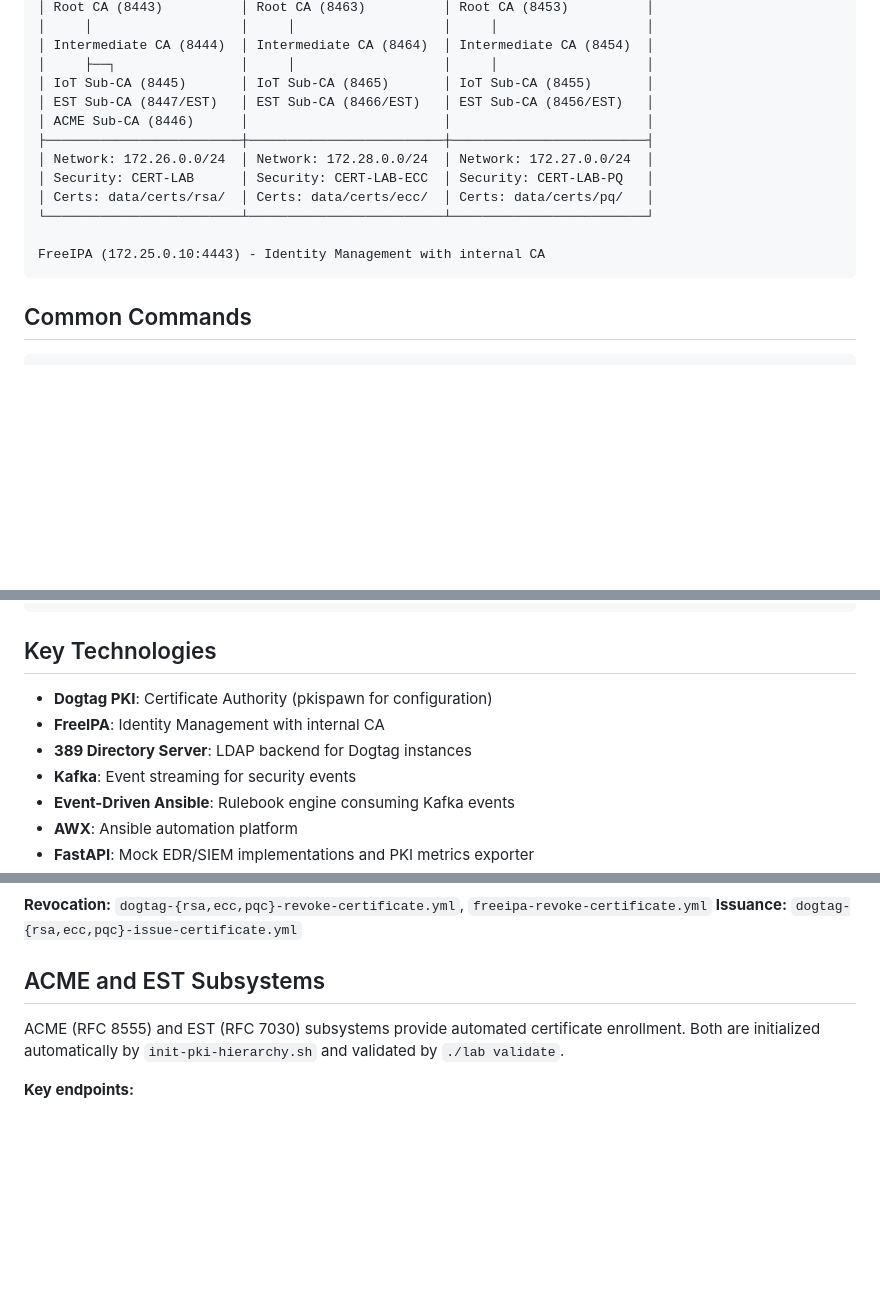
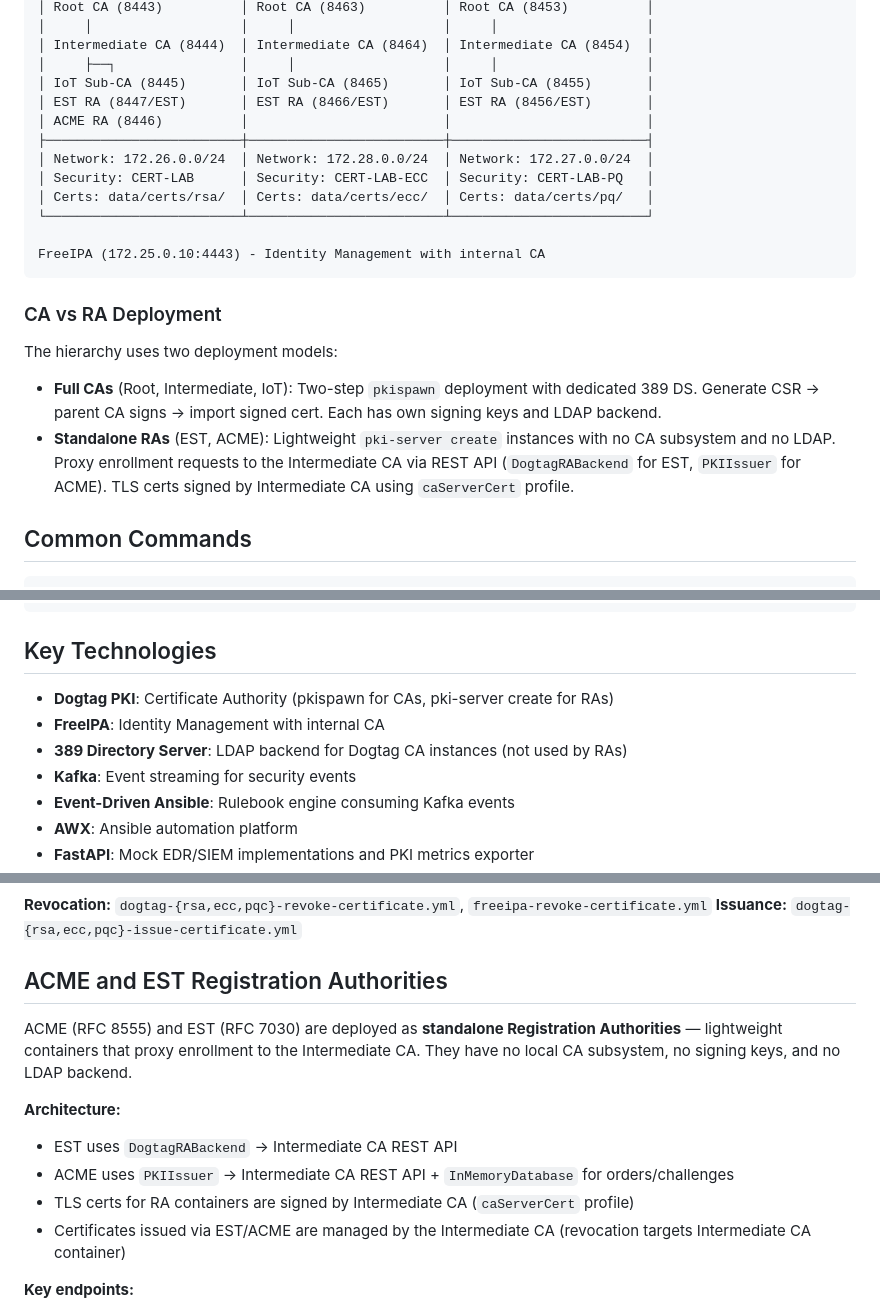
Before and after one commit to czinda/cert-revocation-lab, a Markdown page: CLAUDE.md, 3 parts joined by grey strips. Rendered like a GitHub page; blank space fills up the shorter version.

Commit message:
Document RA architecture in CLAUDE.md: EST/ACME as standalone Registration Authorities
Co-Authored-By: Claude Opus 4.6 <noreply@anthropic.com>

````diff
--- a/CLAUDE.md
+++ b/CLAUDE.md
@@ -26,8 +26,8 @@ Uses Dogtag PKI and FreeIPA, integrated with Event-Driven Ansible for real-time
 │ Intermediate CA (8444)  │ Intermediate CA (8464)  │ Intermediate CA (8454)  │
 │     ├──┐                │     │                   │     │                   │
 │ IoT Sub-CA (8445)       │ IoT Sub-CA (8465)       │ IoT Sub-CA (8455)       │
-│ EST Sub-CA (8447/EST)   │ EST Sub-CA (8466/EST)   │ EST Sub-CA (8456/EST)   │
-│ ACME Sub-CA (8446)      │                         │                         │
+│ EST RA (8447/EST)       │ EST RA (8466/EST)       │ EST RA (8456/EST)       │
+│ ACME RA (8446)          │                         │                         │
 ├─────────────────────────┼─────────────────────────┼─────────────────────────┤
 │ Network: 172.26.0.0/24  │ Network: 172.28.0.0/24  │ Network: 172.27.0.0/24  │
 │ Security: CERT-LAB      │ Security: CERT-LAB-ECC  │ Security: CERT-LAB-PQ   │
@@ -36,6 +36,13 @@ Uses Dogtag PKI and FreeIPA, integrated with Event-Driven Ansible for real-time
 
 FreeIPA (172.25.0.10:4443) - Identity Management with internal CA
 ```
+
+### CA vs RA Deployment
+
+The hierarchy uses two deployment models:
+
+- **Full CAs** (Root, Intermediate, IoT): Two-step `pkispawn` deployment with dedicated 389 DS. Generate CSR → parent CA signs → import signed cert. Each has own signing keys and LDAP backend.
+- **Standalone RAs** (EST, ACME): Lightweight `pki-server create` instances with no CA subsystem and no LDAP. Proxy enrollment requests to the Intermediate CA via REST API (`DogtagRABackend` for EST, `PKIIssuer` for ACME). TLS certs signed by Intermediate CA using `caServerCert` profile.
 
 ## Common Commands
 
@@ -120,9 +127,9 @@ Mock EDR/SIEM → Kafka (security-events) → EDA Rulebook → Ansible Playbook
 
 ## Key Technologies
 
-- **Dogtag PKI**: Certificate Authority (pkispawn for configuration)
+- **Dogtag PKI**: Certificate Authority (pkispawn for CAs, pki-server create for RAs)
 - **FreeIPA**: Identity Management with internal CA
-- **389 Directory Server**: LDAP backend for Dogtag instances
+- **389 Directory Server**: LDAP backend for Dogtag CA instances (not used by RAs)
 - **Kafka**: Event streaming for security events
 - **Event-Driven Ansible**: Rulebook engine consuming Kafka events
 - **AWX**: Ansible automation platform
@@ -232,9 +239,15 @@ The `ansible/rulebooks/security-events.yml` routes events based on:
 **Revocation:** `dogtag-{rsa,ecc,pqc}-revoke-certificate.yml`, `freeipa-revoke-certificate.yml`
 **Issuance:** `dogtag-{rsa,ecc,pqc}-issue-certificate.yml`
 
-## ACME and EST Subsystems
+## ACME and EST Registration Authorities
 
-ACME (RFC 8555) and EST (RFC 7030) subsystems provide automated certificate enrollment. Both are initialized automatically by `init-pki-hierarchy.sh` and validated by `./lab validate`.
+ACME (RFC 8555) and EST (RFC 7030) are deployed as **standalone Registration Authorities** — lightweight containers that proxy enrollment to the Intermediate CA. They have no local CA subsystem, no signing keys, and no LDAP backend.
+
+**Architecture:**
+- EST uses `DogtagRABackend` → Intermediate CA REST API
+- ACME uses `PKIIssuer` → Intermediate CA REST API + `InMemoryDatabase` for orders/challenges
+- TLS certs for RA containers are signed by Intermediate CA (`caServerCert` profile)
+- Certificates issued via EST/ACME are managed by the Intermediate CA (revocation targets Intermediate CA container)
 
 **Key endpoints:**
 - ACME: `https://acme-ca.cert-lab.local:8446/acme/directory`
````
